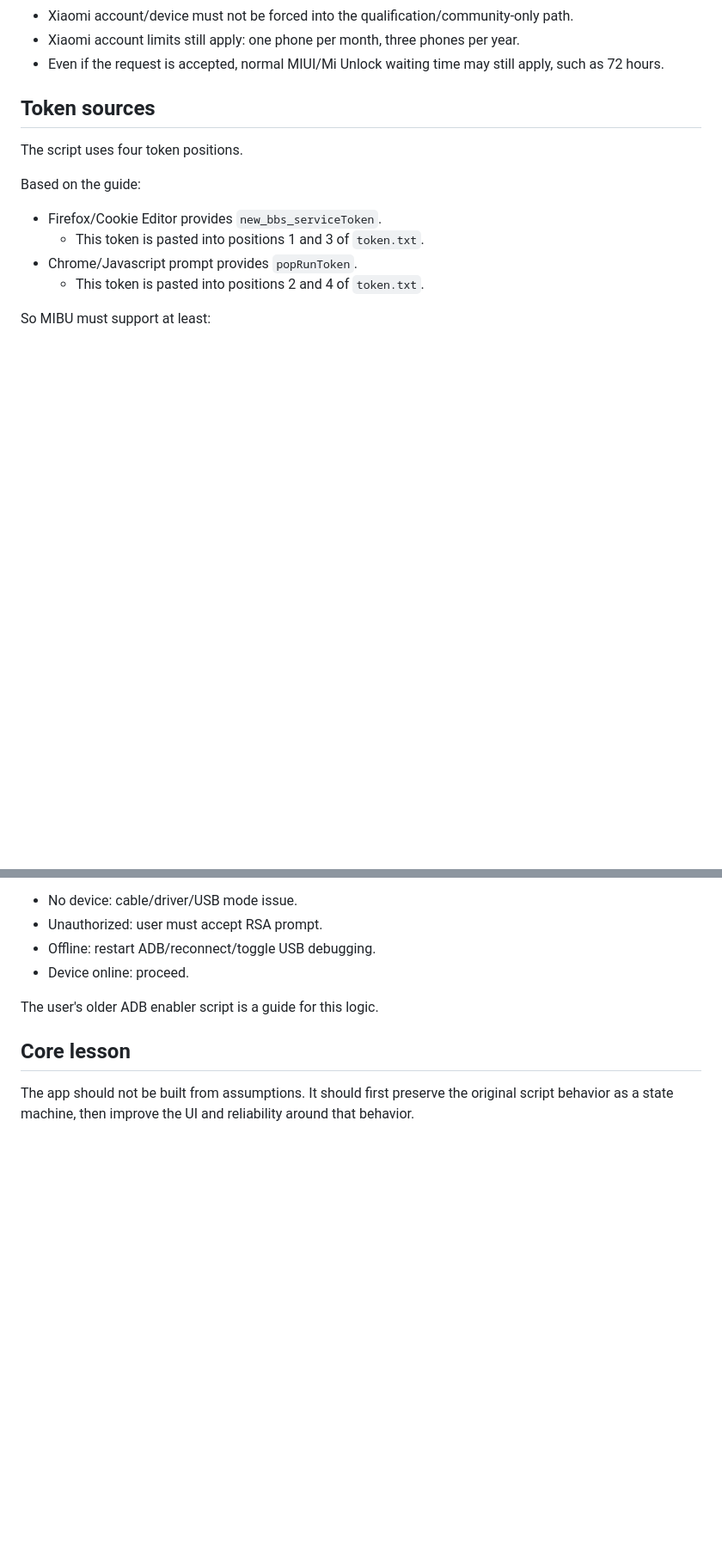
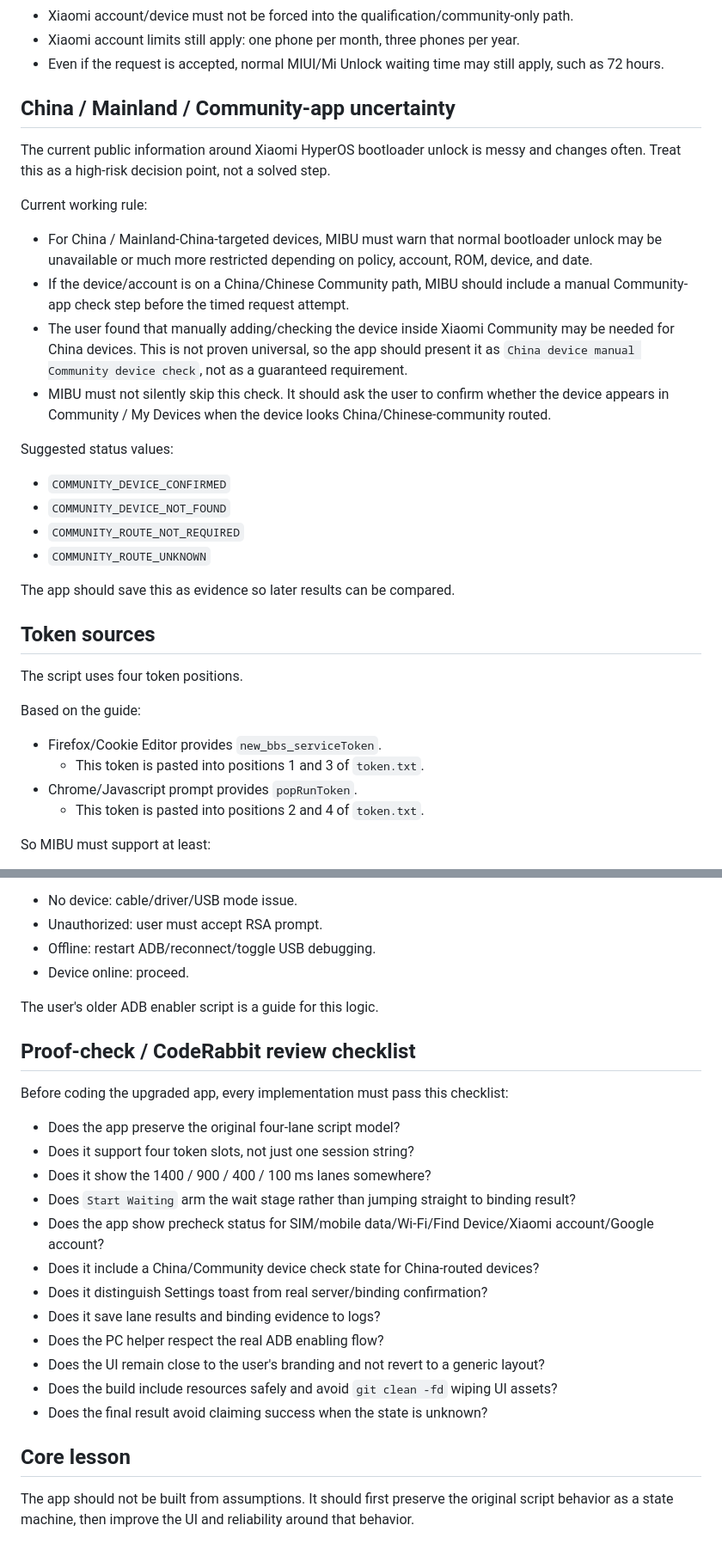
Before and after one commit to jaydumisuni/MIBU, a Markdown page: docs/SCRIPT_FLOW_UNDERSTANDING.md, 2 parts joined by grey strips. Shown at 86% size. GitHub-like rendering; blank space fills up the shorter version.

Commit message:
Add China device and proof-check rules for MIBU plan

```diff
--- a/docs/SCRIPT_FLOW_UNDERSTANDING.md
+++ b/docs/SCRIPT_FLOW_UNDERSTANDING.md
@@ -21,6 +21,26 @@ The guide is not just a countdown screen. It is a timed multi-lane request flow.
 - Xiaomi account/device must not be forced into the qualification/community-only path.
 - Xiaomi account limits still apply: one phone per month, three phones per year.
 - Even if the request is accepted, normal MIUI/Mi Unlock waiting time may still apply, such as 72 hours.
+
+## China / Mainland / Community-app uncertainty
+
+The current public information around Xiaomi HyperOS bootloader unlock is messy and changes often. Treat this as a high-risk decision point, not a solved step.
+
+Current working rule:
+
+- For China / Mainland-China-targeted devices, MIBU must warn that normal bootloader unlock may be unavailable or much more restricted depending on policy, account, ROM, device, and date.
+- If the device/account is on a China/Chinese Community path, MIBU should include a manual Community-app check step before the timed request attempt.
+- The user found that manually adding/checking the device inside Xiaomi Community may be needed for China devices. This is not proven universal, so the app should present it as `China device manual Community device check`, not as a guaranteed requirement.
+- MIBU must not silently skip this check. It should ask the user to confirm whether the device appears in Community / My Devices when the device looks China/Chinese-community routed.
+
+Suggested status values:
+
+- `COMMUNITY_DEVICE_CONFIRMED`
+- `COMMUNITY_DEVICE_NOT_FOUND`
+- `COMMUNITY_ROUTE_NOT_REQUIRED`
+- `COMMUNITY_ROUTE_UNKNOWN`
+
+The app should save this as evidence so later results can be compared.
 
 ## Token sources
 
@@ -172,6 +195,23 @@ Device Check must support the real ADB enabling flow:
 
 The user's older ADB enabler script is a guide for this logic.
 
+## Proof-check / CodeRabbit review checklist
+
+Before coding the upgraded app, every implementation must pass this checklist:
+
+- Does the app preserve the original four-lane script model?
+- Does it support four token slots, not just one session string?
+- Does it show the 1400 / 900 / 400 / 100 ms lanes somewhere?
+- Does `Start Waiting` arm the wait stage rather than jumping straight to binding result?
+- Does the app show precheck status for SIM/mobile data/Wi-Fi/Find Device/Xiaomi account/Google account?
+- Does it include a China/Community device check state for China-routed devices?
+- Does it distinguish Settings toast from real server/binding confirmation?
+- Does it save lane results and binding evidence to logs?
+- Does the PC helper respect the real ADB enabling flow?
+- Does the UI remain close to the user's branding and not revert to a generic layout?
+- Does the build include resources safely and avoid `git clean -fd` wiping UI assets?
+- Does the final result avoid claiming success when the state is unknown?
+
 ## Core lesson
 
 The app should not be built from assumptions. It should first preserve the original script behavior as a state machine, then improve the UI and reliability around that behavior.
```
Also changed, not shown: other parts of docs/SCRIPT_FLOW_UNDERSTANDING.md (+3 -0 lines).
